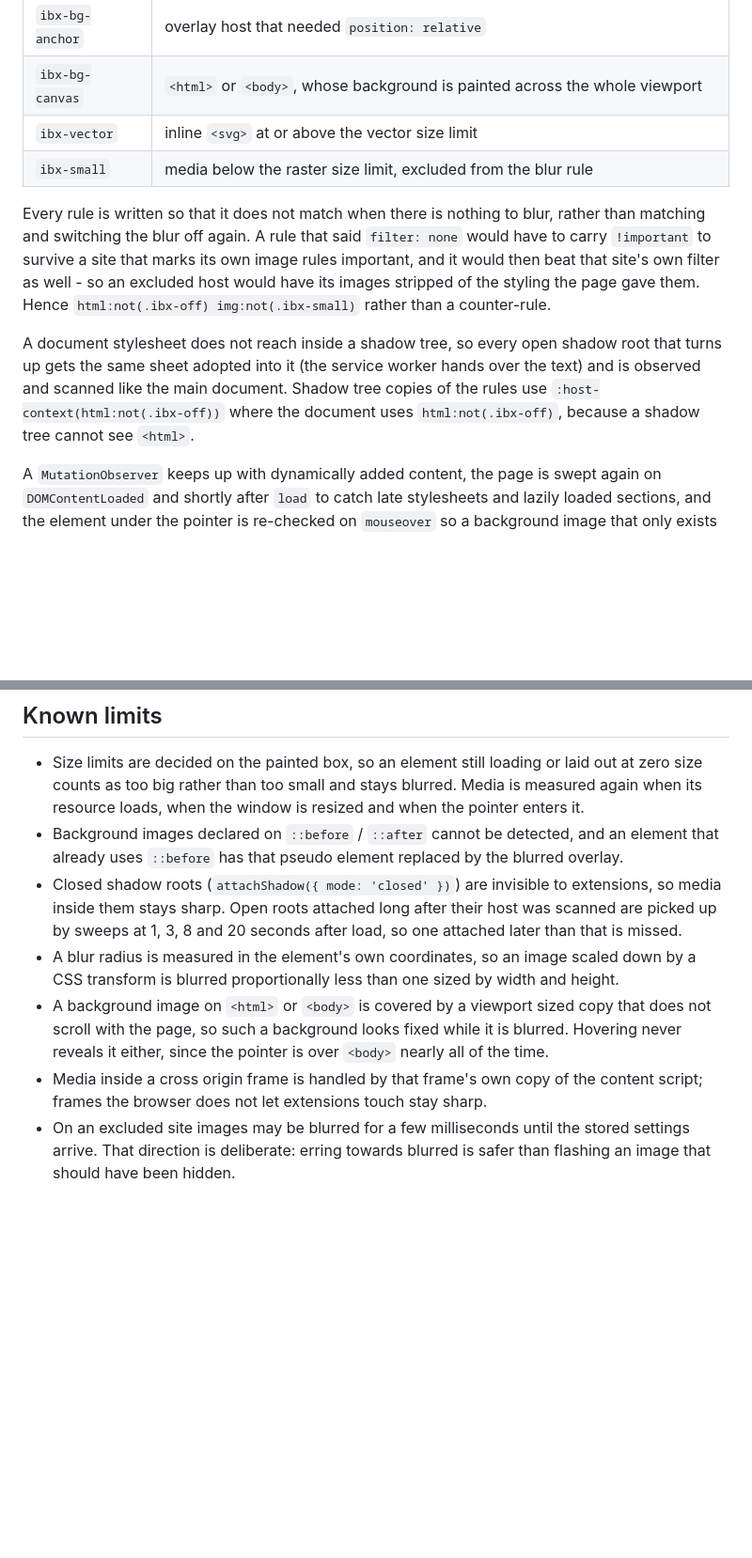
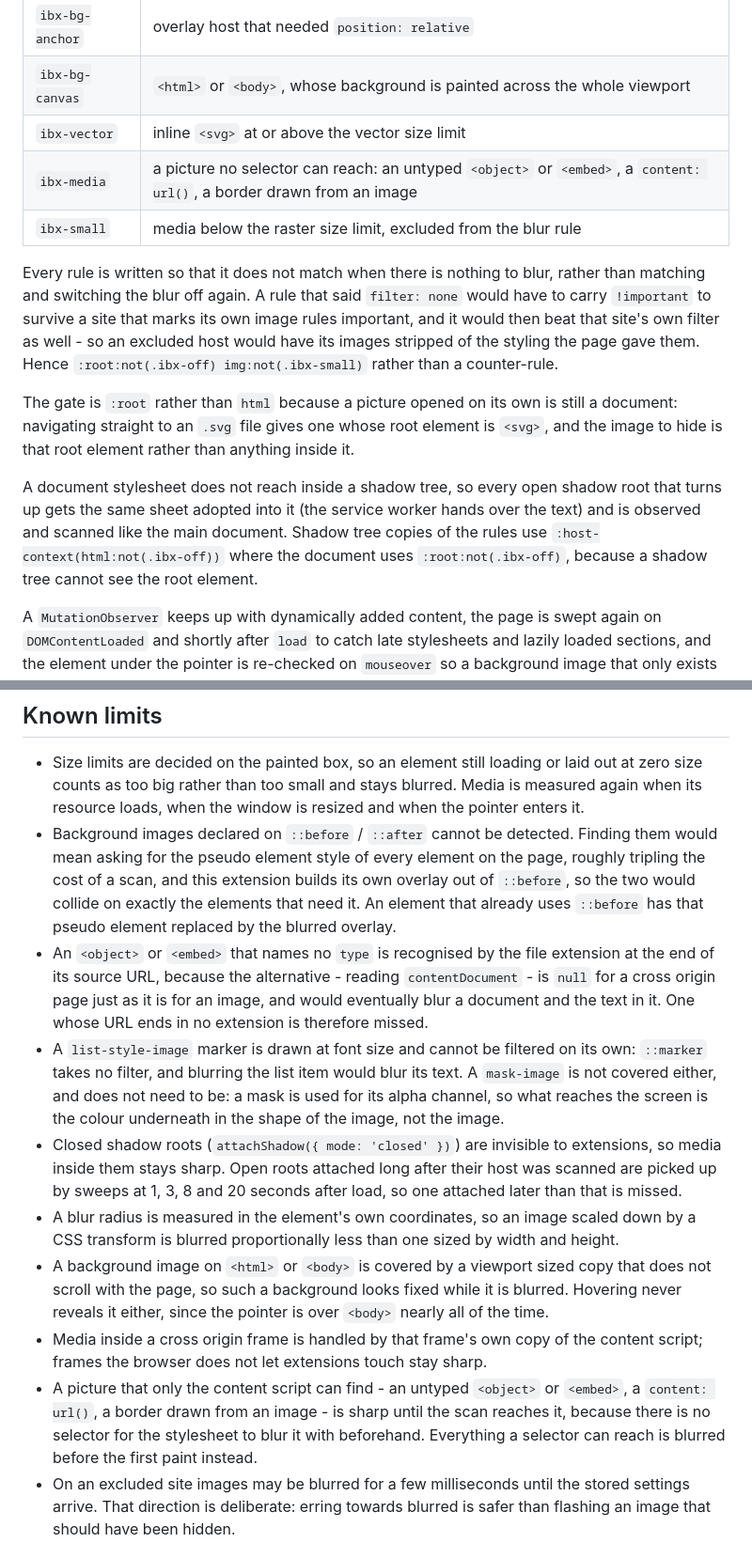
Before and after one commit to tom235689/Image-blur-extension, a Markdown page: README.md, 2 parts joined by grey strips. Shown at 94% size. GitHub-like rendering; blank space fills up the shorter version.

```diff
--- a/README.md
+++ b/README.md
@@ -73,6 +73,7 @@ style and tags what it finds:
 | `ibx-bg-anchor` | overlay host that needed `position: relative` |
 | `ibx-bg-canvas` | `<html>` or `<body>`, whose background is painted across the whole viewport |
 | `ibx-vector` | inline `<svg>` at or above the vector size limit |
+| `ibx-media` | a picture no selector can reach: an untyped `<object>` or `<embed>`, a `content: url()`, a border drawn from an image |
 | `ibx-small` | media below the raster size limit, excluded from the blur rule |
 
 Every rule is written so that it does not match when there is nothing to blur,
@@ -80,14 +81,19 @@ rather than matching and switching the blur off again. A rule that said
 `filter: none` would have to carry `!important` to survive a site that marks
 its own image rules important, and it would then beat that site's own filter as
 well - so an excluded host would have its images stripped of the styling the
-page gave them. Hence `html:not(.ibx-off) img:not(.ibx-small)` rather than a
+page gave them. Hence `:root:not(.ibx-off) img:not(.ibx-small)` rather than a
 counter-rule.
+
+The gate is `:root` rather than `html` because a picture opened on its own is
+still a document: navigating straight to an `.svg` file gives one whose root
+element is `<svg>`, and the image to hide is that root element rather than
+anything inside it.
 
 A document stylesheet does not reach inside a shadow tree, so every open shadow
 root that turns up gets the same sheet adopted into it (the service worker hands
 over the text) and is observed and scanned like the main document. Shadow tree
 copies of the rules use `:host-context(html:not(.ibx-off))` where the document
-uses `html:not(.ibx-off)`, because a shadow tree cannot see `<html>`.
+uses `:root:not(.ibx-off)`, because a shadow tree cannot see the root element.
 
 A `MutationObserver` keeps up with dynamically added content, the page is swept
 again on `DOMContentLoaded` and shortly after `load` to catch late stylesheets
@@ -166,9 +172,22 @@ and the test suite additionally fails on a key nothing asks for.
   laid out at zero size counts as too big rather than too small and stays
   blurred. Media is measured again when its resource loads, when the window is
   resized and when the pointer enters it.
-- Background images declared on `::before` / `::after` cannot be detected, and an
-  element that already uses `::before` has that pseudo element replaced by the
-  blurred overlay.
+- Background images declared on `::before` / `::after` cannot be detected.
+  Finding them would mean asking for the pseudo element style of every element
+  on the page, roughly tripling the cost of a scan, and this extension builds
+  its own overlay out of `::before`, so the two would collide on exactly the
+  elements that need it. An element that already uses `::before` has that
+  pseudo element replaced by the blurred overlay.
+- An `<object>` or `<embed>` that names no `type` is recognised by the file
+  extension at the end of its source URL, because the alternative - reading
+  `contentDocument` - is `null` for a cross origin page just as it is for an
+  image, and would eventually blur a document and the text in it. One whose URL
+  ends in no extension is therefore missed.
+- A `list-style-image` marker is drawn at font size and cannot be filtered on
+  its own: `::marker` takes no filter, and blurring the list item would blur its
+  text. A `mask-image` is not covered either, and does not need to be: a mask is
+  used for its alpha channel, so what reaches the screen is the colour
+  underneath in the shape of the image, not the image.
 - Closed shadow roots (`attachShadow({ mode: 'closed' })`) are invisible to
   extensions, so media inside them stays sharp. Open roots attached long after
   their host was scanned are picked up by sweeps at 1, 3, 8 and 20 seconds after
@@ -182,6 +201,11 @@ and the test suite additionally fails on a key nothing asks for.
   `<body>` nearly all of the time.
 - Media inside a cross origin frame is handled by that frame's own copy of the
   content script; frames the browser does not let extensions touch stay sharp.
+- A picture that only the content script can find - an untyped `<object>` or
+  `<embed>`, a `content: url()`, a border drawn from an image - is sharp until
+  the scan reaches it, because there is no selector for the stylesheet to blur
+  it with beforehand. Everything a selector can reach is blurred before the
+  first paint instead.
 - On an excluded site images may be blurred for a few milliseconds until the
   stored settings arrive. That direction is deliberate: erring towards blurred is
   safer than flashing an image that should have been hidden.
```
Also changed, not shown: CHANGELOG.md (+26 -1 lines), store/listing.md (added, +82 -0 lines).
